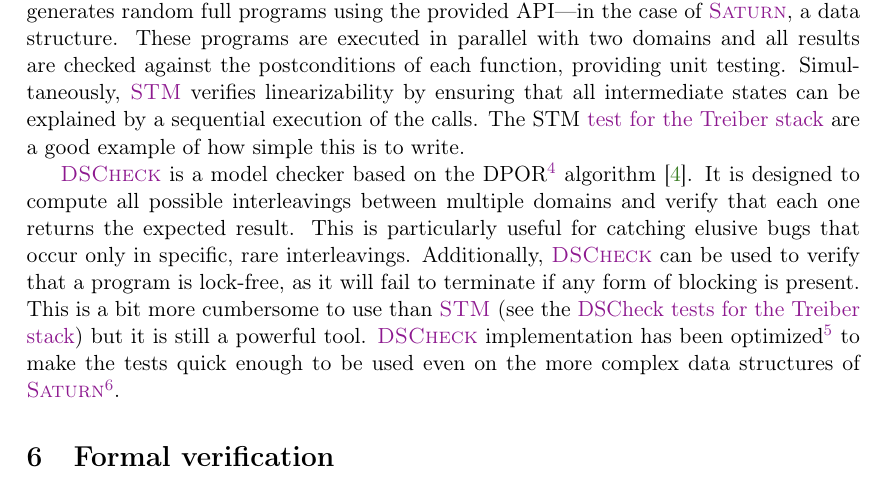
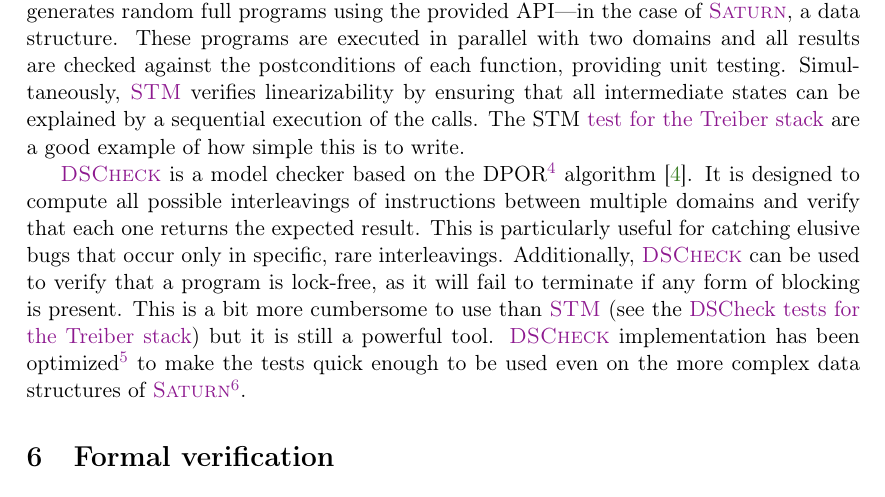
Before and after one commit to clef-men/article_saturn, a LaTeX document (main.tex): part of page 3 of 5, cut so that both start at the same text. Compiled offline with pdfLaTeX.

Commit message:
dscheck : modif mineures.

```diff
--- a/main.tex
+++ b/main.tex
@@ -181,7 +181,7 @@ Simultaneously, \STM verifies linearizability by ensuring that all intermediate
 The STM \href{https://github.com/ocaml-multicore/saturn/blob/main/test/treiber_stack/stm_treiber_stack.ml}{test for the Treiber stack} are a good example of how simple this is to write.
 
 \DSCheck is a model checker based on the DPOR\footnote{DPOR stands for Dynamic Partial-Order Reduction} algorithm~\cite{dpor05}.
-It is designed to compute all possible interleavings between multiple domains and verify that each one returns the expected result.
+It is designed to compute all possible interleavings of instructions between multiple domains and verify that each one returns the expected result.
 This is particularly useful for catching elusive bugs that occur only in specific, rare interleavings.
 Additionally, \DSCheck can be used to verify that a program is lock-free, as it will fail to terminate if any form of blocking is present.
 This is a bit more cumbersome to use than \STM (see the \href{https://github.com/ocaml-multicore/saturn/blob/main/test/treiber_stack/treiber_stack_dscheck.ml}{DSCheck tests for the Treiber stack}) but it is still a powerful tool.
```
